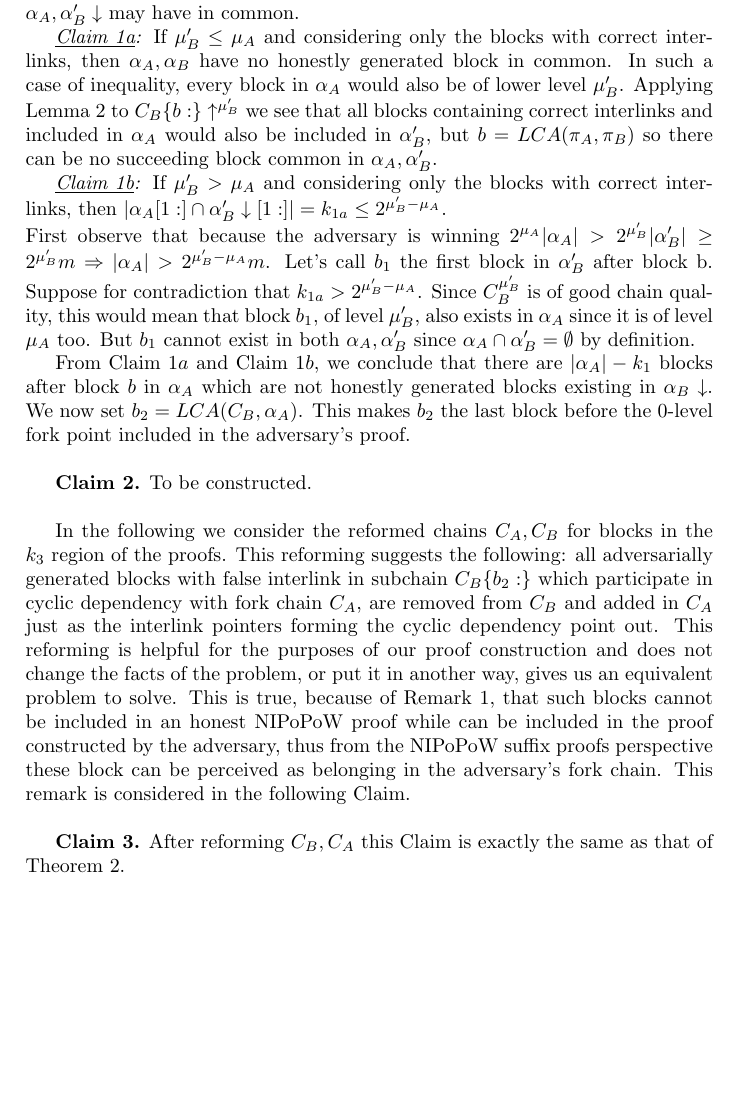
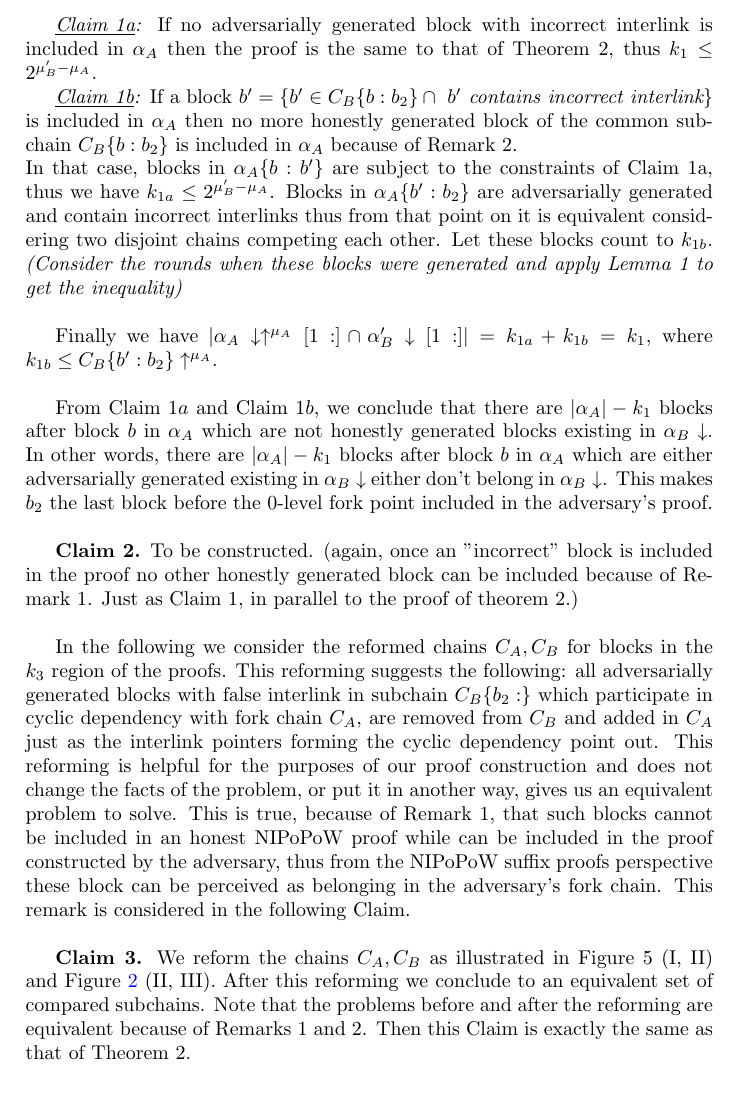
Before and after one commit to andripol/thesis, a LaTeX thesis (tex/thesis.tex): part of page 12 of 13 before the commit and part of page 13 of 14 after it, cut at the place of the change, the shorter picture padded with empty space. Compiled offline with pdfLaTeX.

Commit message:
Continue with security proof under velvet fork.

```diff
--- a/tex/thesis.tex
+++ b/tex/thesis.tex
@@ -291,14 +308,19 @@ Let $\alpha_A = k_1 + k_2 + k_3$ and let $k_1, k_2, k_3$ be as defined in the fo
-Claims 1a, 1b calculate an upper bound of the honestly generated blocks that $\alpha_A, \alpha'_B\downarrow$ may have in common.
+Let round $r_1$ the round when block $b$ is generated and round $r_2$ when block $b_2 = LCA(\alpha_A \downarrow \uparrow^{\mu_A}, \alpha'_B\downarrow)$ is generated.
 
-\textit{\underline{Claim 1a}:} If $\mu'_B \leq \mu_A$ and considering only the blocks with correct interlinks, then $\alpha_A, \alpha_B$ have no honestly generated block in common. In such a case of inequality, every block in $\alpha_A$ would also be of lower level $\mu'_B$. Applying Lemma 2 to $C_B\{b:\}\uparrow^{\mu'_B}$  we see that all blocks containing correct interlinks and included in $\alpha_A$ would also be included in $\alpha'_B$, but $b=LCA(\pi_A, \pi_B)$ so there can be no succeeding block common in $\alpha_A, \alpha'_B$.
+\textbf{Claim 1:} $\alpha_A \downarrow \uparrow^{\mu_A}, \alpha'_B\downarrow$ are mostly disjoint. We show this by taking the two possible cases for the relation of $\mu_A$, $\mu'_B$ and the cases of $\alpha_A$ containing blocks with correct or incorrect interlinks up until block $b_2 = LCA(\alpha_A \downarrow \uparrow^{\mu_A}, \alpha'_B\downarrow)$.\\
 
-\textit{\underline{Claim 1b}:} If  $\mu'_B > \mu_A$ and considering only the blocks with correct interlinks, then $\vert \alpha_A[1:] \cap \alpha'_B\downarrow[1:] \vert = k_{1a} \leq 2^{\mu'_B - \mu_A}$.\\
-First observe that because the adversary is winning $2^{\mu_A} \vert \alpha_A \vert > 2^{\mu'_B} \vert \alpha'_B \vert \geq 2^{\mu'_B} m \Rightarrow \vert \alpha_A \vert > 2^{\mu'_B - \mu_A}m$.  Let's call $b_1$ the first block in $\alpha'_B$ after block b.
-Suppose for contradiction that $k_{1a} > 2^{\mu'_B - \mu_A}$.  Since $C_B^{\mu'_B}$ is of good chain quality, this would mean that block $b_1$, of level $\mu'_B$, also exists in $\alpha_A$ since it is of level $\mu_A$ too. But $b_1$ cannot exist in both $\alpha_A, \alpha'_B$ since $\alpha_A \cap \alpha'_B = \emptyset$ by definition.
 
-From Claim $1a$ and Claim $1b$, we conclude that there are $\vert \alpha_A \vert - k_1$ blocks after block $b$ in $\alpha_A$ which are not honestly generated blocks existing in $\alpha_B\downarrow$. We now set $b_2 = LCA(C_B, \alpha_A)$. This makes $b_2$ the last block before the 0-level fork point included in the adversary's proof.\\
 
-\textbf{Claim 2.} To be constructed.\\
+\textit{\underline{Claim 1a}:} If no adversarially generated block with incorrect interlink is included in $\alpha_A$ then the proof is the same to that of Theorem 2, thus $k_1 \leq 2^{\mu'_B - \mu_A}$.
+
+\textit{\underline{Claim 1b}:} If a block $b' = \{b' \in C_B\{b:b_2\} \cap \textit{ } b' \textit{ contains incorrect interlink} \}$ is included in $\alpha_A$ then no more honestly generated block of the common subchain $C_B\{b:b_2\}$ is included in $\alpha_A$ because of Remark 2. \\ In that case, blocks in $\alpha_A\{b:b'\}$ are subject to the constraints of Claim 1a, thus we have $k_{1a} \leq 2^{\mu'_B - \mu_A}$. Blocks in $\alpha_A\{b':b_2\}$ are adversarially generated and contain incorrect interlinks thus from that point on it is equivalent considering two disjoint chains competing each other. Let these blocks count to $k_{1b}$. \textit{(Consider the rounds when these blocks were generated and apply Lemma 1 to get the inequality)}\\
+
+Finally we have
+$\vert \alpha_A\downarrow\uparrow^{\mu_A}[1:] \cap \alpha'_B\downarrow[1:] \vert = k_{1a} + k_{1b} = k_1$, where $k_{1b} \leq C_B\{b':b_2\}\uparrow^{\mu_A}$.\\
+
+From Claim $1a$ and Claim $1b$, we conclude that there are $\vert \alpha_A \vert - k_1$ blocks after block $b$ in $\alpha_A$ which are not honestly generated blocks existing in $\alpha_B\downarrow$. In other words, there are $\vert \alpha_A \vert - k_1$ blocks after block $b$ in $\alpha_A$ which are either adversarially generated existing in $\alpha_B\downarrow$ either don't belong in $\alpha_B\downarrow$. This makes $b_2$ the last block before the 0-level fork point included in the adversary's proof.\\
+
+\textbf{Claim 2.} To be constructed. (again, once an "incorrect" block is included in the proof no other honestly generated block can be included because of Remark 1. Just as Claim 1, in parallel to the proof of theorem 2.)\\
 
 %
 %Claim * calculates an upper bound of the adversarially generated blocks that $\alpha_A, \alpha'_B\downarrow$ may have in common.\\
@@ -308,7 +330,7 @@ From Claim $1a$ and Claim $1b$, we conclude that there are $\vert \alpha_A \vert
 In the following we consider the reformed chains $C_A, C_B$ for blocks in the $k_3$ region of the proofs. This reforming suggests the following: all adversarially generated blocks with false interlink in subchain $C_B\{b_2:\}$ which participate in cyclic dependency with fork chain $C_A$, are removed from $C_B$ and added in $C_A$ just as the interlink pointers forming the cyclic dependency point out. This reforming is helpful for the purposes of our proof construction and does not change the facts of the problem, or put it in another way, gives us an equivalent problem to solve. This is true, because of Remark 1, that such blocks cannot be included in an honest NIPoPoW proof while can be included in the proof constructed by the adversary, thus from the NIPoPoW suffix proofs perspective these block can be perceived as belonging in the adversary's fork chain. This remark is considered in the following Claim.\\
 
 
-\textbf{Claim 3.} After reforming $C_B, C_A$ this Claim is exactly the same as that of Theorem 2.
+\textbf{Claim 3.} We reform the chains $C_A, C_B$ as illustrated in Figure 5 (I, II) and Figure \ref{fig:claim3} (II, III). After this reforming we conclude to an equivalent set of compared subchains. Note that the problems before and after the reforming are equivalent because of Remarks 1 and 2. Then this Claim is exactly the same as that of Theorem 2.
 
 
 
```
Also changed, not shown: tex/thesis.pdf, tex/thesis.tex (23 more changed lines).
